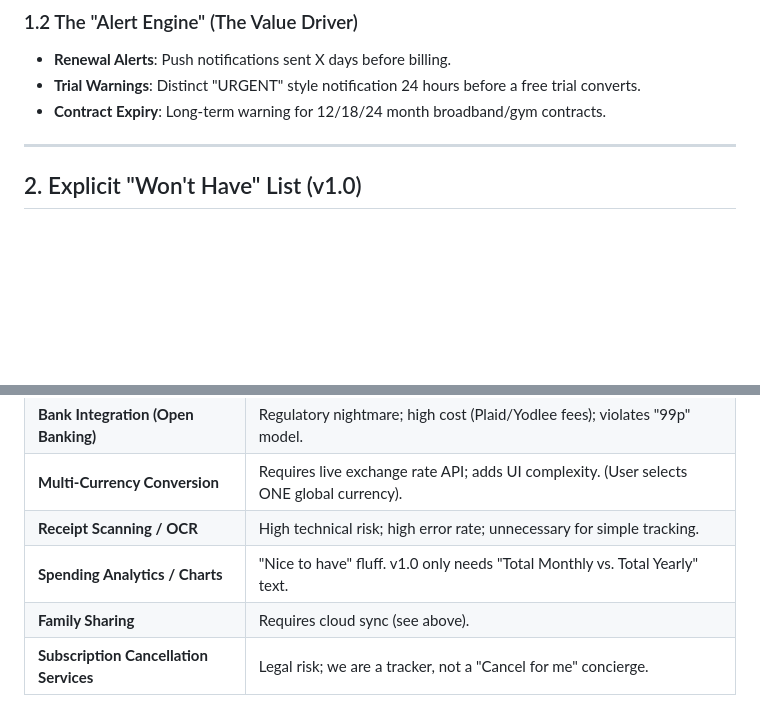
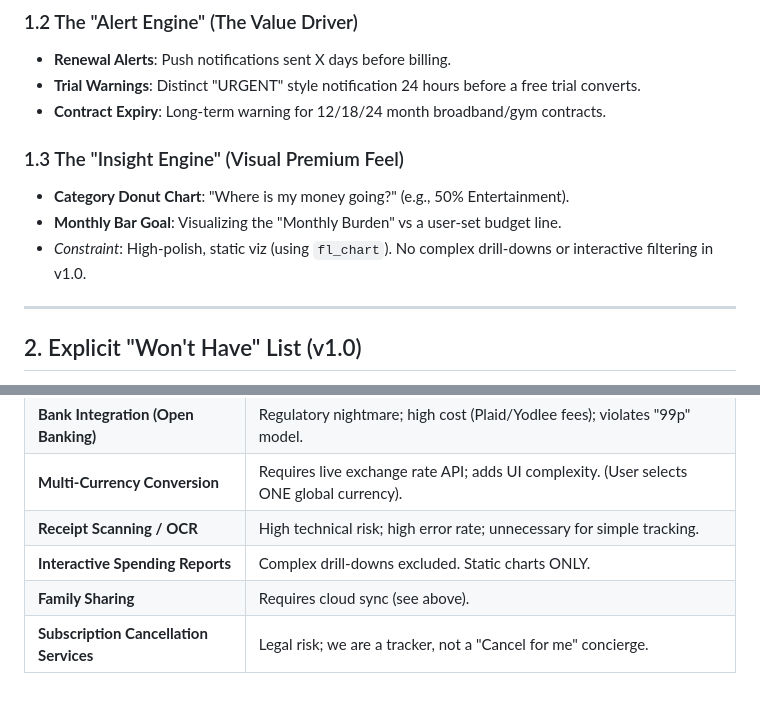
Before and after one commit to jimmybeer/sub-sentry, a Markdown page: docs/03_FEATURE_SCOPE.md, 2 parts joined by grey strips. GitHub-like rendering; blank space fills up the shorter version.

Commit message:
docs(scope): adds Insights Engine (charts) to MVP scope

```diff
--- a/docs/03_FEATURE_SCOPE.md
+++ b/docs/03_FEATURE_SCOPE.md
@@ -17,6 +17,11 @@ The app's primary function is to serve as the **authoritative, local source of t
 *   **Trial Warnings**: Distinct "URGENT" style notification 24 hours before a free trial converts.
 *   **Contract Expiry**: Long-term warning for 12/18/24 month broadband/gym contracts.
 
+### 1.3 The "Insight Engine" (Visual Premium Feel)
+*   **Category Donut Chart**: "Where is my money going?" (e.g., 50% Entertainment).
+*   **Monthly Bar Goal**: Visualizing the "Monthly Burden" vs a user-set budget line.
+*   *Constraint*: High-polish, static viz (using `fl_chart`). No complex drill-downs or interactive filtering in v1.0.
+
 ---
 
 ## 2. Explicit "Won't Have" List (v1.0)
@@ -28,7 +33,7 @@ The app's primary function is to serve as the **authoritative, local source of t
 | **Bank Integration (Open Banking)** | Regulatory nightmare; high cost (Plaid/Yodlee fees); violates "99p" model. |
 | **Multi-Currency Conversion** | Requires live exchange rate API; adds UI complexity. (User selects ONE global currency). |
 | **Receipt Scanning / OCR** | High technical risk; high error rate; unnecessary for simple tracking. |
-| **Spending Analytics / Charts** | "Nice to have" fluff. v1.0 only needs "Total Monthly vs. Total Yearly" text. |
+| **Interactive Spending Reports** | Complex drill-downs excluded. Static charts ONLY. |
 | **Family Sharing** | Requires cloud sync (see above). |
 | **Subscription Cancellation Services** | Legal risk; we are a tracker, not a "Cancel for me" concierge. |
 
```
